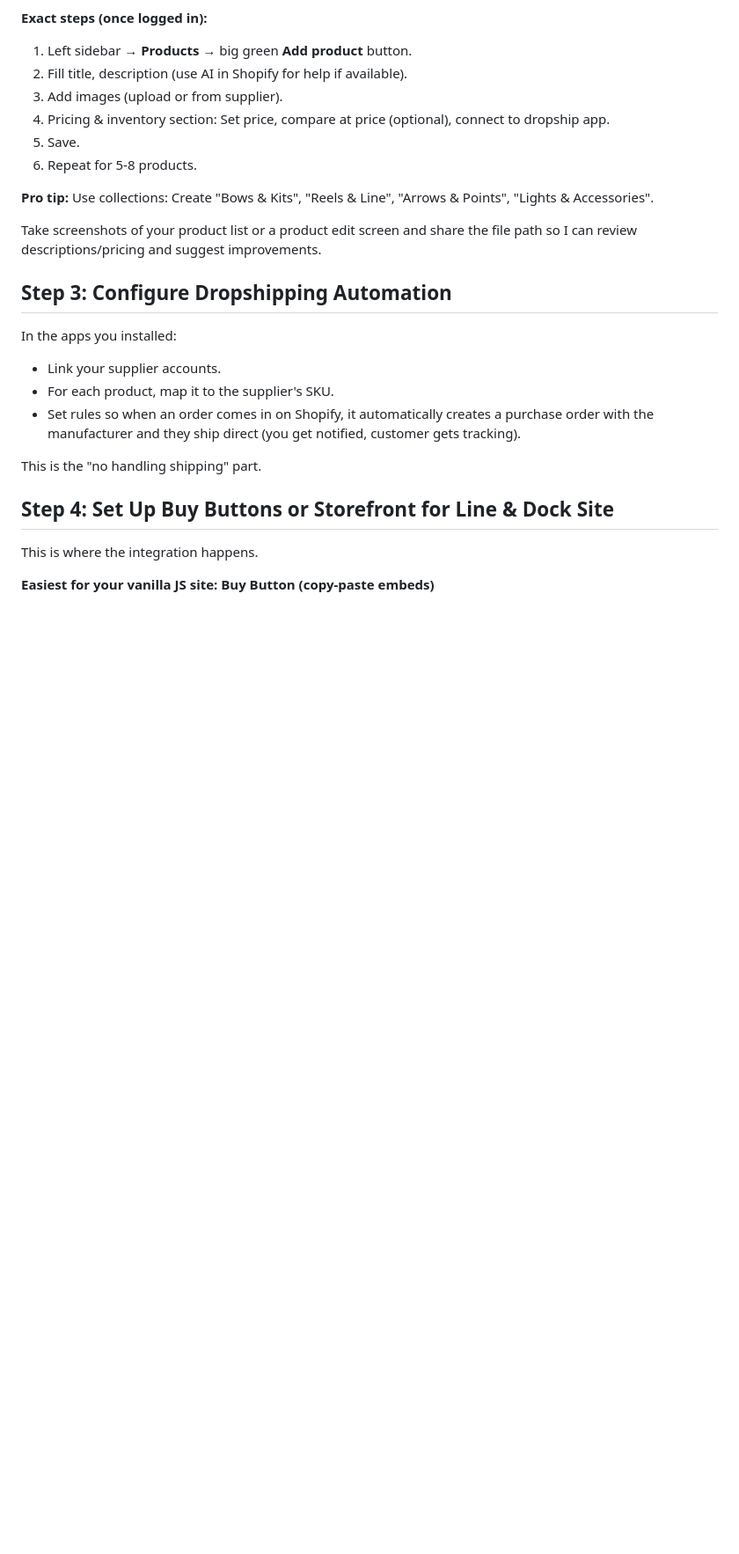
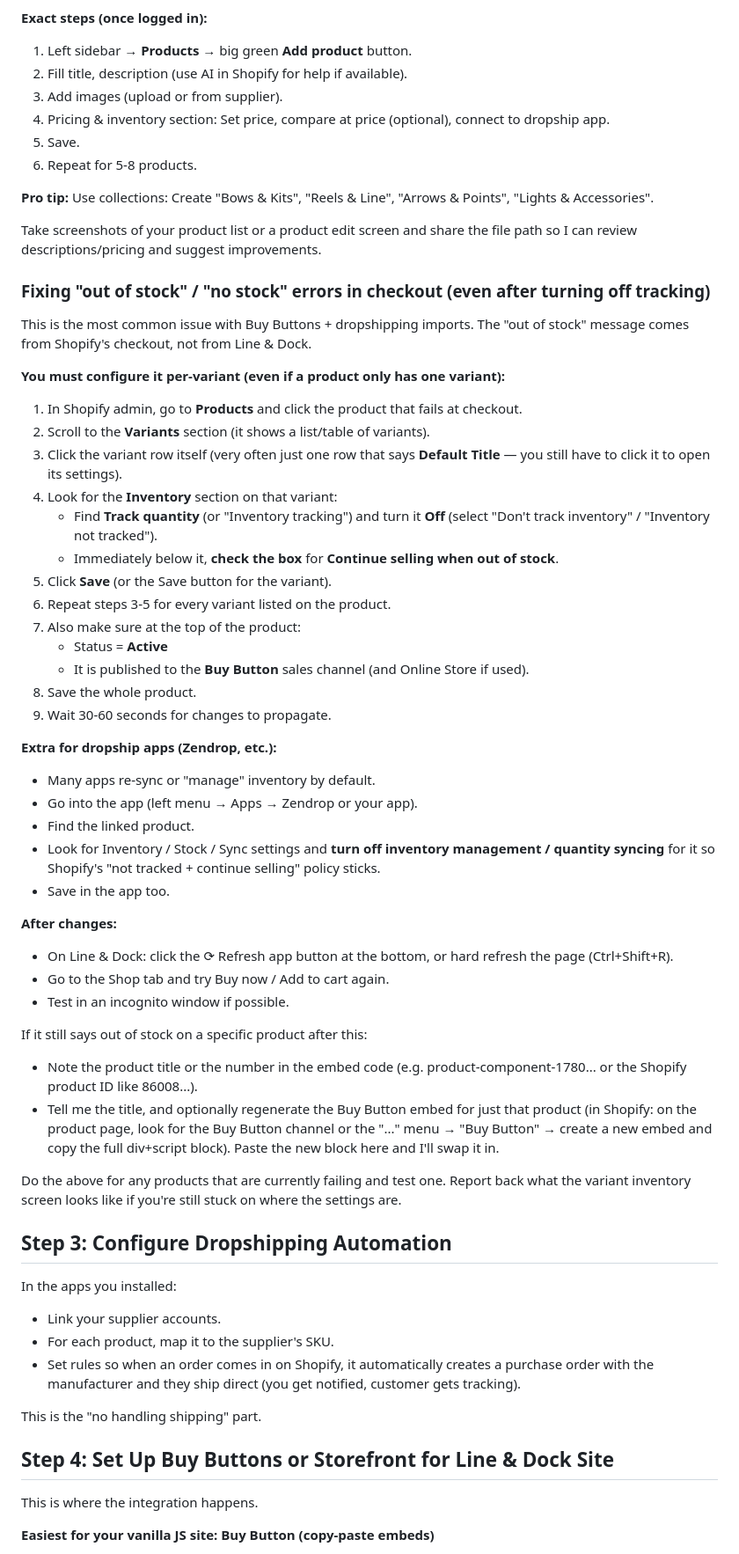
Before and after one commit to strumcitybowfishing-droid/strumcity-line-dock, a Markdown page: SHOPIFY_DROPSHIPPING_SETUP.md, the part around one of its changes. Shown at 88% size. Drawn GitHub-style; blank space fills up the shorter version.

Commit message:
Improve inventory troubleshooting section in setup doc with exact per-variant steps for 'out of stock' in Buy Button checkout (common dropship gotcha).

```diff
--- a/SHOPIFY_DROPSHIPPING_SETUP.md
+++ b/SHOPIFY_DROPSHIPPING_SETUP.md
@@ -93,6 +96,44 @@ For each product in Shopify:
 **Pro tip:** Use collections: Create "Bows & Kits", "Reels & Line", "Arrows & Points", "Lights & Accessories".
 
 Take screenshots of your product list or a product edit screen and share the file path so I can review descriptions/pricing and suggest improvements.
+
+### Fixing "out of stock" / "no stock" errors in checkout (even after turning off tracking)
+
+This is the most common issue with Buy Buttons + dropshipping imports. The "out of stock" message comes from Shopify's checkout, not from Line & Dock.
+
+**You must configure it per-variant (even if a product only has one variant):**
+
+1. In Shopify admin, go to **Products** and click the product that fails at checkout.
+2. Scroll to the **Variants** section (it shows a list/table of variants).
+3. Click the variant row itself (very often just one row that says **Default Title** — you still have to click it to open its settings).
+4. Look for the **Inventory** section on that variant:
+   - Find **Track quantity** (or "Inventory tracking") and turn it **Off** (select "Don't track inventory" / "Inventory not tracked").
+   - Immediately below it, **check the box** for **Continue selling when out of stock**.
+5. Click **Save** (or the Save button for the variant).
+6. Repeat steps 3-5 for every variant listed on the product.
+7. Also make sure at the top of the product:
+   - Status = **Active**
+   - It is published to the **Buy Button** sales channel (and Online Store if used).
+8. Save the whole product.
+9. Wait 30-60 seconds for changes to propagate.
+
+**Extra for dropship apps (Zendrop, etc.):**
+- Many apps re-sync or "manage" inventory by default.
+- Go into the app (left menu → Apps → Zendrop or your app).
+- Find the linked product.
+- Look for Inventory / Stock / Sync settings and **turn off inventory management / quantity syncing** for it so Shopify's "not tracked + continue selling" policy sticks.
+- Save in the app too.
+
+**After changes:**
+- On Line & Dock: click the ⟳ Refresh app button at the bottom, or hard refresh the page (Ctrl+Shift+R).
+- Go to the Shop tab and try Buy now / Add to cart again.
+- Test in an incognito window if possible.
+
+If it still says out of stock on a specific product after this:
+- Note the product title or the number in the embed code (e.g. product-component-1780... or the Shopify product ID like 86008...).
+- Tell me the title, and optionally regenerate the Buy Button embed for just that product (in Shopify: on the product page, look for the Buy Button channel or the "..." menu → "Buy Button" → create a new embed and copy the full div+script block). Paste the new block here and I'll swap it in.
+
+Do the above for any products that are currently failing and test one. Report back what the variant inventory screen looks like if you're still stuck on where the settings are.
 
 ## Step 3: Configure Dropshipping Automation
 In the apps you installed:
```
Also changed, not shown: other parts of SHOPIFY_DROPSHIPPING_SETUP.md (+4 -1 lines).
